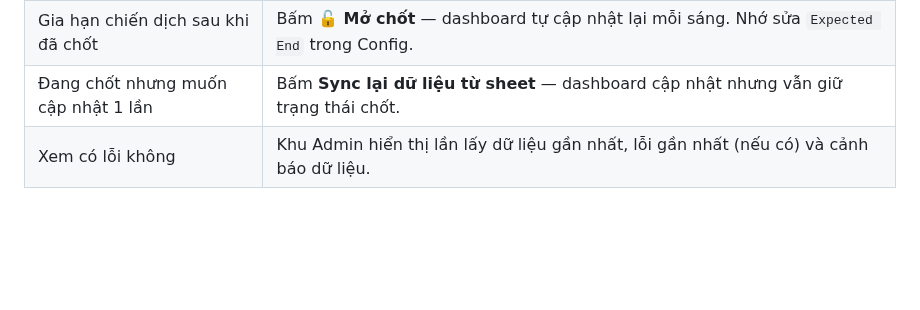
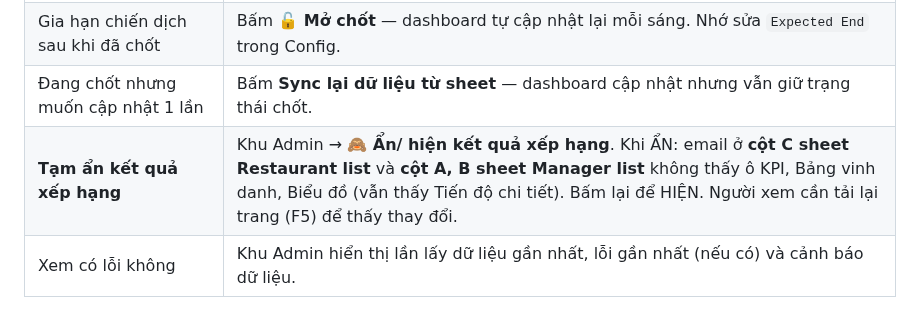
Before and after one commit to binhnguyen-grace/skill-development-tracking, a Markdown page: README.md, the part around the change. Drawn GitHub-style; blank space fills up the shorter version.

```diff
--- a/README.md
+++ b/README.md
@@ -237,6 +237,7 @@ Mở sheet **LMS Learning Progress** kiểm tra: cột EmployeeCode có đúng m
 | **Chốt kết quả** | Khu Admin → **🔒 Chốt bảng xếp hạng** → OK. Hệ thống tính lại theo dữ liệu mới nhất trong sheet rồi khóa. Mỗi sáng TalentLMS vẫn đổ vào sheet nhưng **dashboard không đổi**. |
 | Gia hạn chiến dịch sau khi đã chốt | Bấm **🔓 Mở chốt** — dashboard tự cập nhật lại mỗi sáng. Nhớ sửa `Expected End` trong Config. |
 | Đang chốt nhưng muốn cập nhật 1 lần | Bấm **Sync lại dữ liệu từ sheet** — dashboard cập nhật nhưng vẫn giữ trạng thái chốt. |
+| **Tạm ẩn kết quả xếp hạng** | Khu Admin → **🙈 Ẩn/ hiện kết quả xếp hạng**. Khi ẨN: email ở **cột C sheet Restaurant list** và **cột A, B sheet Manager list** không thấy ô KPI, Bảng vinh danh, Biểu đồ (vẫn thấy Tiến độ chi tiết). Bấm lại để HIỆN. Người xem cần tải lại trang (F5) để thấy thay đổi. |
 | Xem có lỗi không | Khu Admin hiển thị lần lấy dữ liệu gần nhất, lỗi gần nhất (nếu có) và cảnh báo dữ liệu. |
 
 **Cảnh báo dữ liệu trong khu Admin nghĩa là gì:**
```
Also changed, not shown: docs/preview-hidden-admin-button.png (added), docs/preview-hidden-rm-mobile.png (added), 2 other files.
